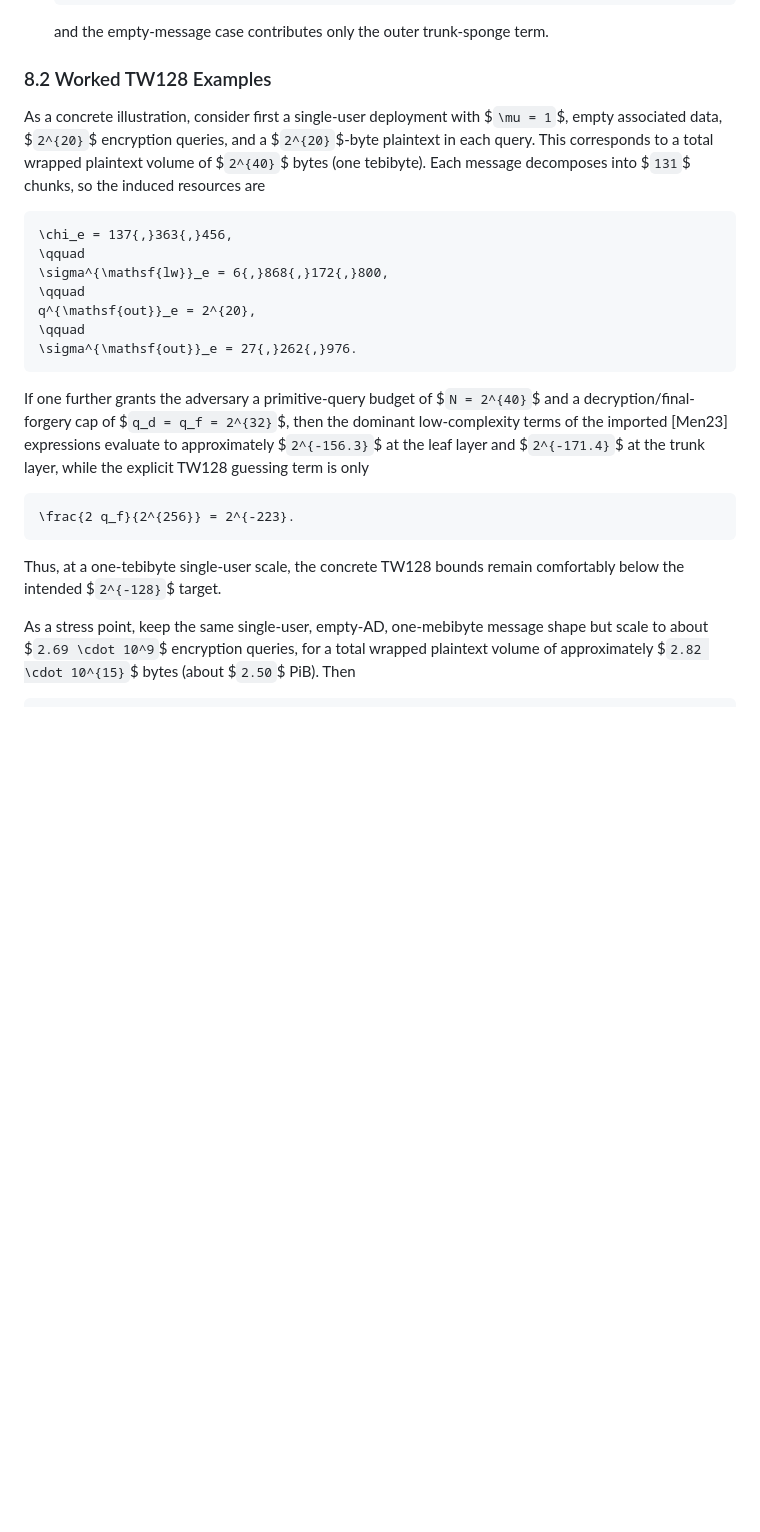
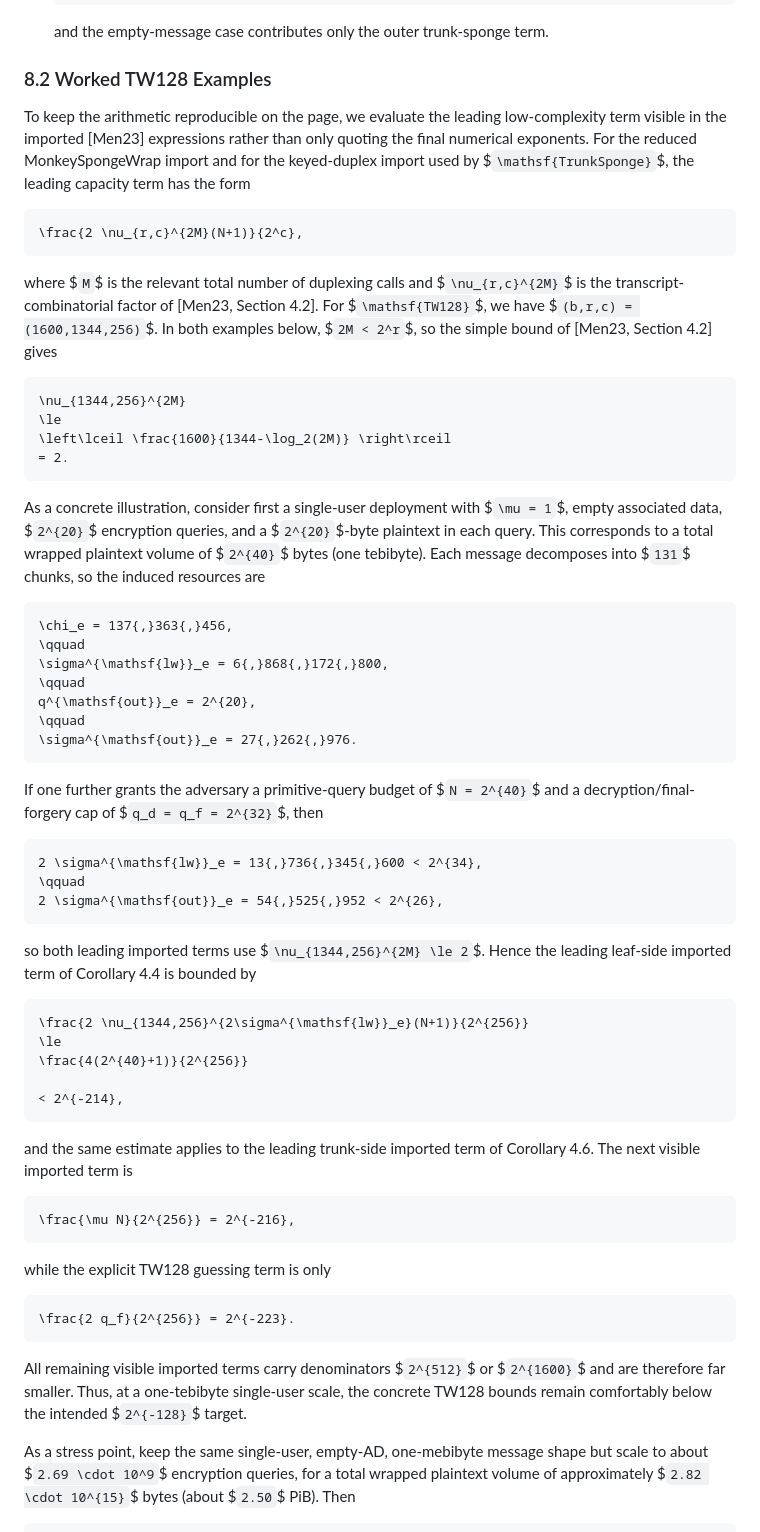
Before and after one commit to codahale/treewrap, a Markdown page: treewrap.md, the part around one of its changes. GitHub-like rendering; blank space fills up the shorter version.

Commit message:
Make TW128 worked examples reproducible
Replace the earlier opaque exponent quotes with explicit substituted TW128 resources and on-page arithmetic for the dominant imported Men23 term. The worked examples now show which term is being evaluated, bound the relevant ν factor directly, and explain why the visible AE margin is driven primarily by the primitive-query budget in the low-complexity regime.

````diff
--- a/treewrap.md
+++ b/treewrap.md
@@ -1661,6 +1661,21 @@ Substituting these parameters into Theorems 5.1, 5.2, and 5.4 yields the concret
 
 ### 8.2 Worked TW128 Examples
 
+To keep the arithmetic reproducible on the page, we evaluate the leading low-complexity term visible in the imported [Men23] expressions rather than only quoting the final numerical exponents. For the reduced MonkeySpongeWrap import and for the keyed-duplex import used by $`\mathsf{TrunkSponge}`$, the leading capacity term has the form
+
+```math
+\frac{2 \nu_{r,c}^{2M}(N+1)}{2^c},
+```
+
+where $`M`$ is the relevant total number of duplexing calls and $`\nu_{r,c}^{2M}`$ is the transcript-combinatorial factor of [Men23, Section 4.2]. For $`\mathsf{TW128}`$, we have $`(b,r,c) = (1600,1344,256)`$. In both examples below, $`2M < 2^r`$, so the simple bound of [Men23, Section 4.2] gives
+
+```math
+\nu_{1344,256}^{2M}
+\le
+\left\lceil \frac{1600}{1344-\log_2(2M)} \right\rceil
+= 2.
+```
+
 As a concrete illustration, consider first a single-user deployment with $`\mu = 1`$, empty associated data, $`2^{20}`$ encryption queries, and a $`2^{20}`$-byte plaintext in each query. This corresponds to a total wrapped plaintext volume of $`2^{40}`$ bytes (one tebibyte). Each message decomposes into $`131`$ chunks, so the induced resources are
 
 ```math
@@ -1673,13 +1688,37 @@ q^{\mathsf{out}}_e = 2^{20},
 \sigma^{\mathsf{out}}_e = 27{,}262{,}976.
 ```
 
-If one further grants the adversary a primitive-query budget of $`N = 2^{40}`$ and a decryption/final-forgery cap of $`q_d = q_f = 2^{32}`$, then the dominant low-complexity terms of the imported [Men23] expressions evaluate to approximately $`2^{-156.3}`$ at the leaf layer and $`2^{-171.4}`$ at the trunk layer, while the explicit TW128 guessing term is only
+If one further grants the adversary a primitive-query budget of $`N = 2^{40}`$ and a decryption/final-forgery cap of $`q_d = q_f = 2^{32}`$, then
+
+```math
+2 \sigma^{\mathsf{lw}}_e = 13{,}736{,}345{,}600 < 2^{34},
+\qquad
+2 \sigma^{\mathsf{out}}_e = 54{,}525{,}952 < 2^{26},
+```
+
+so both leading imported terms use $`\nu_{1344,256}^{2M} \le 2`$. Hence the leading leaf-side imported term of Corollary 4.4 is bounded by
+
+```math
+\frac{2 \nu_{1344,256}^{2\sigma^{\mathsf{lw}}_e}(N+1)}{2^{256}}
+\le
+\frac{4(2^{40}+1)}{2^{256}}
+
+< 2^{-214},
+```
+
+and the same estimate applies to the leading trunk-side imported term of Corollary 4.6. The next visible imported term is
+
+```math
+\frac{\mu N}{2^{256}} = 2^{-216},
+```
+
+while the explicit TW128 guessing term is only
 
 ```math
 \frac{2 q_f}{2^{256}} = 2^{-223}.
 ```
 
-Thus, at a one-tebibyte single-user scale, the concrete TW128 bounds remain comfortably below the intended $`2^{-128}`$ target.
+All remaining visible imported terms carry denominators $`2^{512}`$ or $`2^{1600}`$ and are therefore far smaller. Thus, at a one-tebibyte single-user scale, the concrete TW128 bounds remain comfortably below the intended $`2^{-128}`$ target.
 
 As a stress point, keep the same single-user, empty-AD, one-mebibyte message shape but scale to about $`2.69 \cdot 10^9`$ encryption queries, for a total wrapped plaintext volume of approximately $`2.82 \cdot 10^{15}`$ bytes (about $`2.50`$ PiB). Then
 
````
Also changed, not shown: other parts of treewrap.md (+7 -1 lines).
